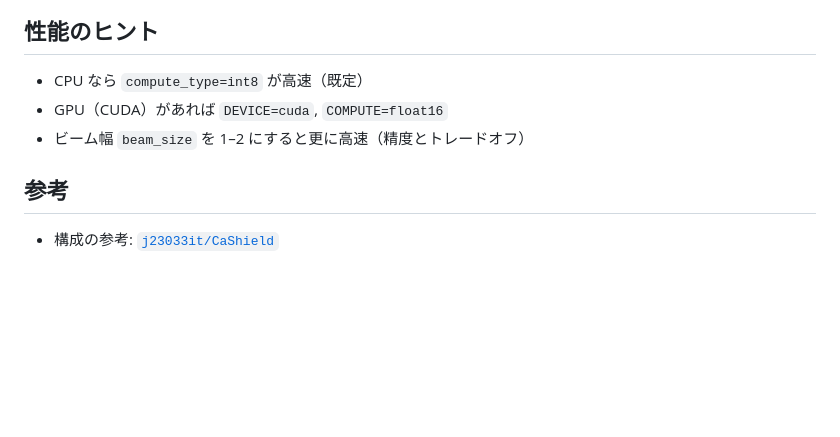
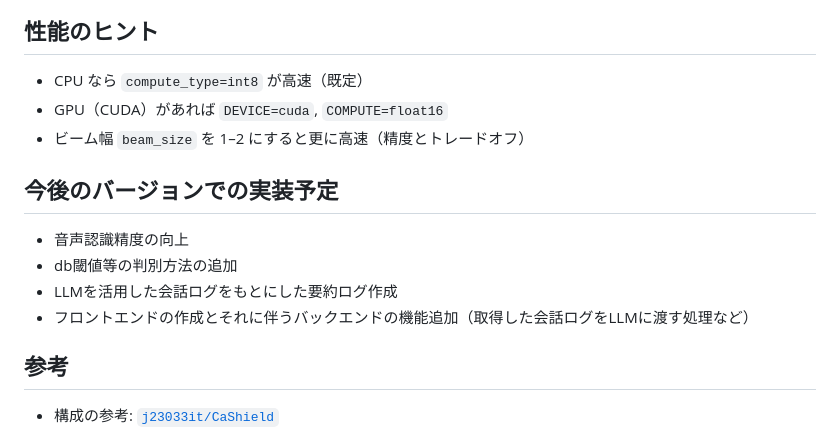
Before and after one commit to j23033it/CaShield, a Markdown page: README.md, the part around the change. GitHub-like rendering; blank space fills up the shorter version.

Commit message:
今後の実装予定

```diff
--- a/README.md
+++ b/README.md
@@ -107,6 +107,13 @@ pip install -r requirements.txt
 - GPU（CUDA）があれば `DEVICE=cuda`, `COMPUTE=float16`
 - ビーム幅 `beam_size` を 1–2 にすると更に高速（精度とトレードオフ）
 
+## 今後のバージョンでの実装予定
+
+- 音声認識精度の向上
+- db閾値等の判別方法の追加
+- LLMを活用した会話ログをもとにした要約ログ作成
+- フロントエンドの作成とそれに伴うバックエンドの機能追加（取得した会話ログをLLMに渡す処理など）
+
 ## 参考
 
 - 構成の参考: [`j23033it/CaShield`](https://github.com/j23033it/CaShield.git)
```
